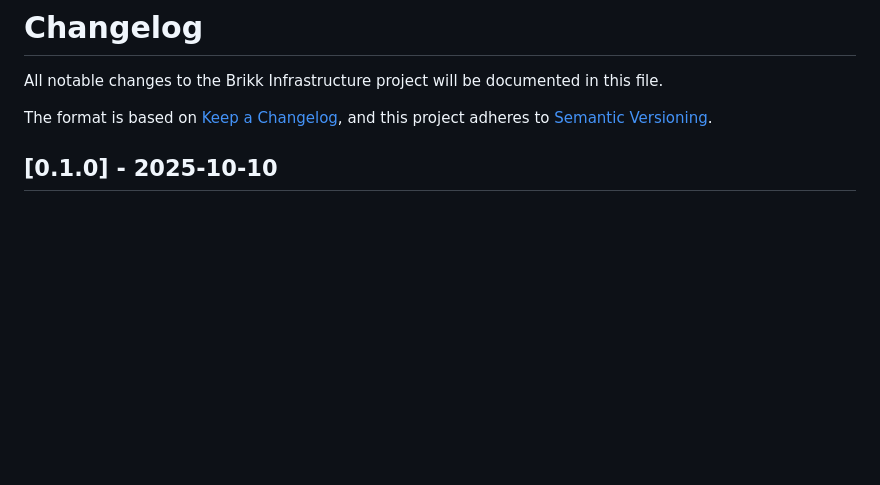
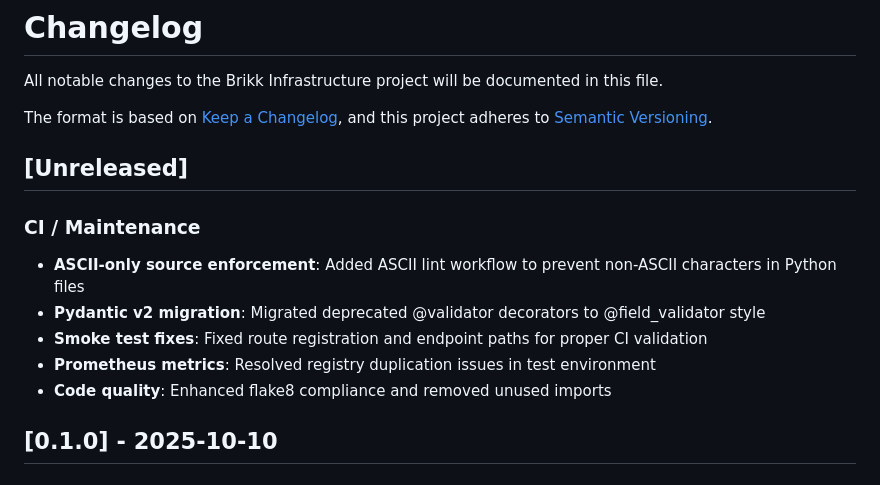
Before and after one commit to eritger1110/brikk-infrastructure, a Markdown page: CHANGELOG.md, the part around the change. Drawn GitHub-style; blank space fills up the shorter version.

Commit message:
docs: update CHANGELOG with CI maintenance improvements
- Document ASCII-only source enforcement
- Record Pydantic v2 migration
- Note smoke test and metrics fixes
- Highlight code quality improvements

```diff
--- a/CHANGELOG.md
+++ b/CHANGELOG.md
@@ -4,6 +4,15 @@ All notable changes to the Brikk Infrastructure project will be documented in th
 
 The format is based on [Keep a Changelog](https://keepachangelog.com/en/1.0.0/),
 and this project adheres to [Semantic Versioning](https://semver.org/spec/v2.0.0.html).
+
+## [Unreleased]
+
+### CI / Maintenance
+- **ASCII-only source enforcement**: Added ASCII lint workflow to prevent non-ASCII characters in Python files
+- **Pydantic v2 migration**: Migrated deprecated @validator decorators to @field_validator style
+- **Smoke test fixes**: Fixed route registration and endpoint paths for proper CI validation
+- **Prometheus metrics**: Resolved registry duplication issues in test environment
+- **Code quality**: Enhanced flake8 compliance and removed unused imports
 
 ## [0.1.0] - 2025-10-10
 
```
